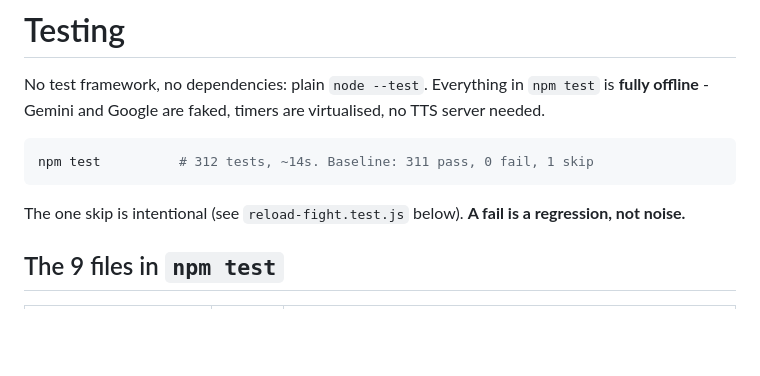
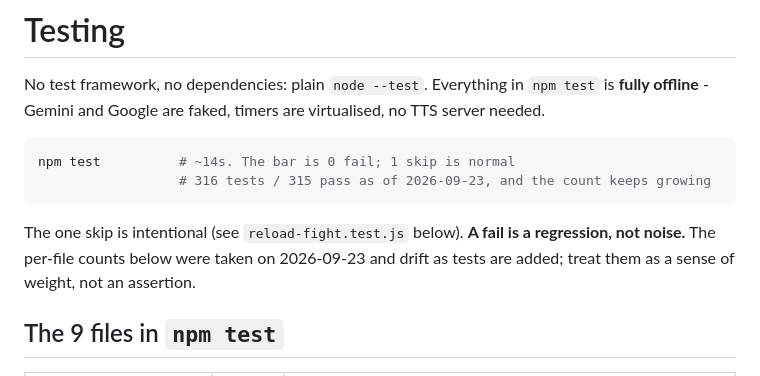
Before and after one commit to mrthanhduy2000/vietnamese-subtitle-translator, a Markdown page: docs/TESTING.md, the part around the change. Rendered like a GitHub page; blank space fills up the shorter version.

````diff
--- a/docs/TESTING.md
+++ b/docs/TESTING.md
@@ -4,10 +4,13 @@ No test framework, no dependencies: plain `node --test`. Everything in `npm test
 offline** - Gemini and Google are faked, timers are virtualised, no TTS server needed.
 
 ```bash
-npm test          # 312 tests, ~14s. Baseline: 311 pass, 0 fail, 1 skip
+npm test          # ~14s. The bar is 0 fail; 1 skip is normal
+                  # 316 tests / 315 pass as of 2026-09-23, and the count keeps growing
 ```
 
 The one skip is intentional (see `reload-fight.test.js` below). **A fail is a regression, not noise.**
+The per-file counts below were taken on 2026-09-23 and drift as tests are added; treat them as a
+sense of weight, not an assertion.
 
 ## The 9 files in `npm test`
 
````
Also changed, not shown: CLAUDE.md (+5 -2 lines).
